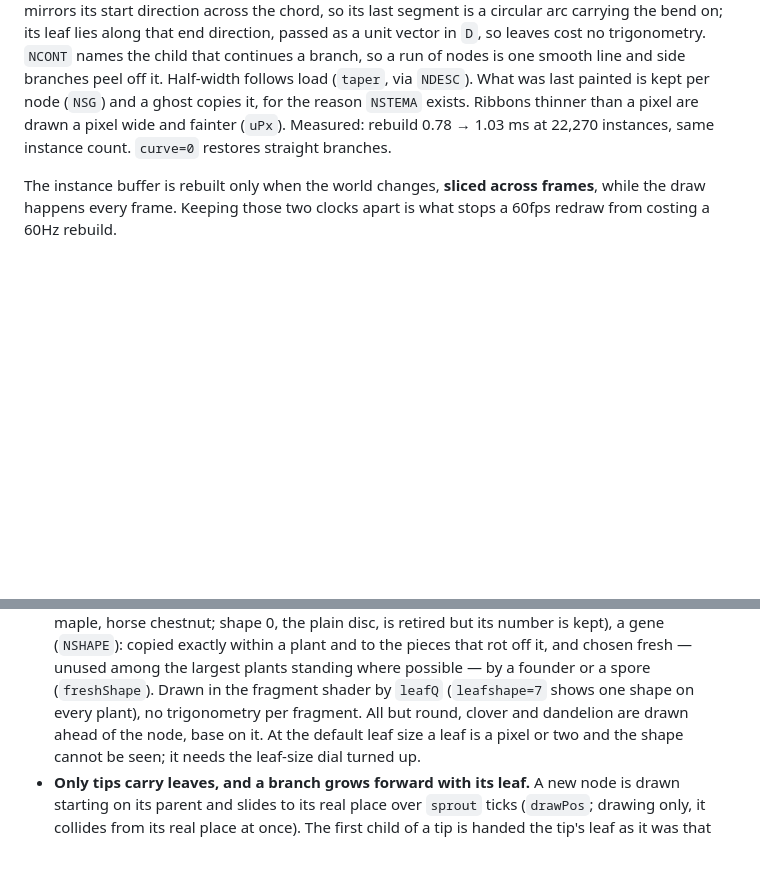
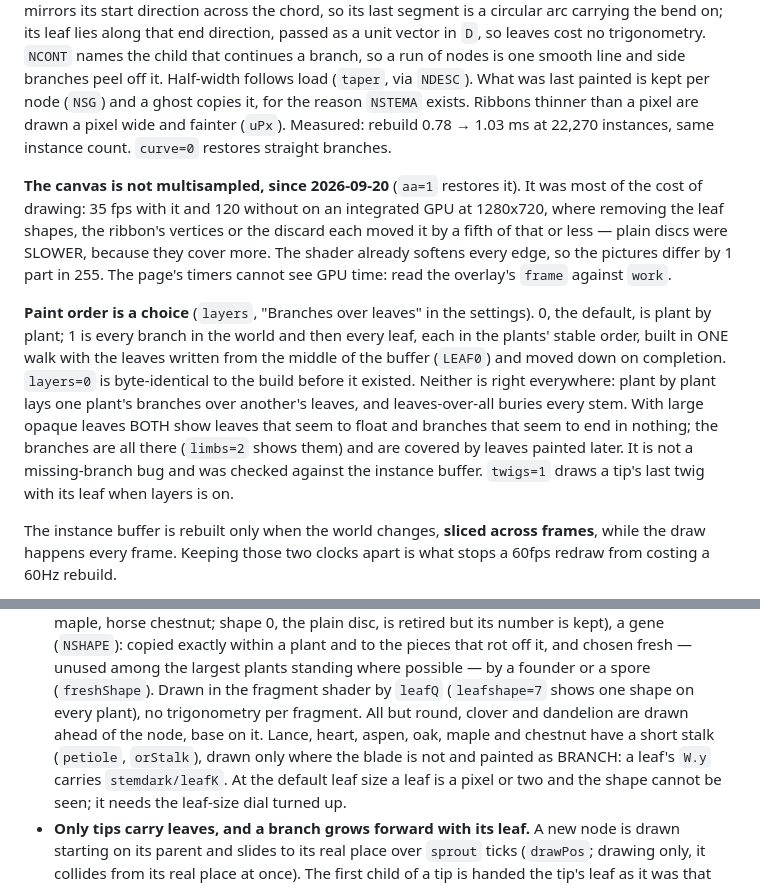
Before and after one commit to DonMarshWorks/meadow, a Markdown page: CLAUDE.md, 2 parts joined by grey strips. GitHub-like rendering; blank space fills up the shorter version.

Commit message:
CLAUDE.md: no multisampling, the paint-order choice, stalks as branch
Co-Authored-By: Claude Fable 5.1 <noreply@anthropic.com>

```diff
--- a/CLAUDE.md
+++ b/CLAUDE.md
@@ -326,6 +326,26 @@ ghost copies it, for the reason `NSTEMA` exists. Ribbons thinner than a pixel
 are drawn a pixel wide and fainter (`uPx`). Measured: rebuild 0.78 → 1.03 ms at
 22,270 instances, same instance count. `curve=0` restores straight branches.
 
+**The canvas is not multisampled, since 2026-09-20** (`aa=1` restores it). It
+was most of the cost of drawing: 35 fps with it and 120 without on an
+integrated GPU at 1280x720, where removing the leaf shapes, the ribbon's
+vertices or the discard each moved it by a fifth of that or less — plain discs
+were SLOWER, because they cover more. The shader already softens every edge,
+so the pictures differ by 1 part in 255. The page's timers cannot see GPU time:
+read the overlay's `frame` against `work`.
+
+**Paint order is a choice** (`layers`, "Branches over leaves" in the settings).
+0, the default, is plant by plant; 1 is every branch in the world and then every
+leaf, each in the plants' stable order, built in ONE walk with the leaves
+written from the middle of the buffer (`LEAF0`) and moved down on completion.
+`layers=0` is byte-identical to the build before it existed. Neither is right
+everywhere: plant by plant lays one plant's branches over another's leaves, and
+leaves-over-all buries every stem. With large opaque leaves BOTH show leaves
+that seem to float and branches that seem to end in nothing; the branches are
+all there (`limbs=2` shows them) and are covered by leaves painted later. It is
+not a missing-branch bug and was checked against the instance buffer.
+`twigs=1` draws a tip's last twig with its leaf when layers is on.
+
 The instance buffer is rebuilt only when the world changes, **sliced across
 frames**, while the draw happens every frame. Keeping those two clocks apart is
 what stops a 60fps redraw from costing a 60Hz rebuild.
@@ -514,7 +534,10 @@ from; the ones marked **[here]** were found in this codebase.
   plants standing where possible — by a founder or a spore (`freshShape`). Drawn
   in the fragment shader by `leafQ` (`leafshape=7` shows one shape on every
   plant), no trigonometry per fragment. All but
-  round, clover and dandelion are drawn ahead of the node, base on it. At the default
+  round, clover and dandelion are drawn ahead of the node, base on it. Lance,
+  heart, aspen, oak, maple and chestnut have a short stalk (`petiole`,
+  `orStalk`), drawn only where the blade is not and painted as BRANCH: a leaf's
+  `W.y` carries `stemdark/leafK`. At the default
   leaf size a leaf is a pixel or two and the shape cannot be seen; it needs the
   leaf-size dial turned up.
 - **Only tips carry leaves, and a branch grows forward with its leaf.** A new
```
